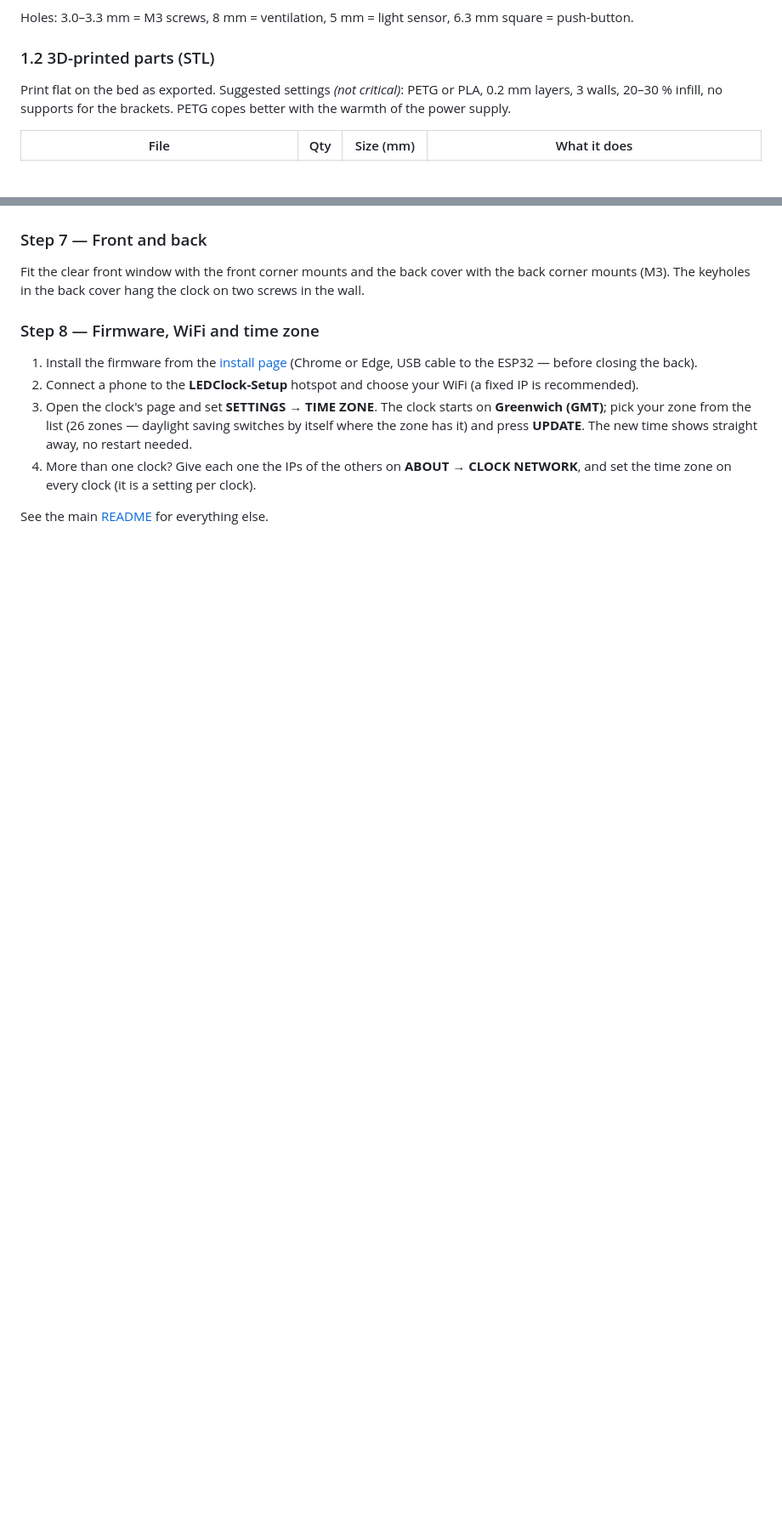
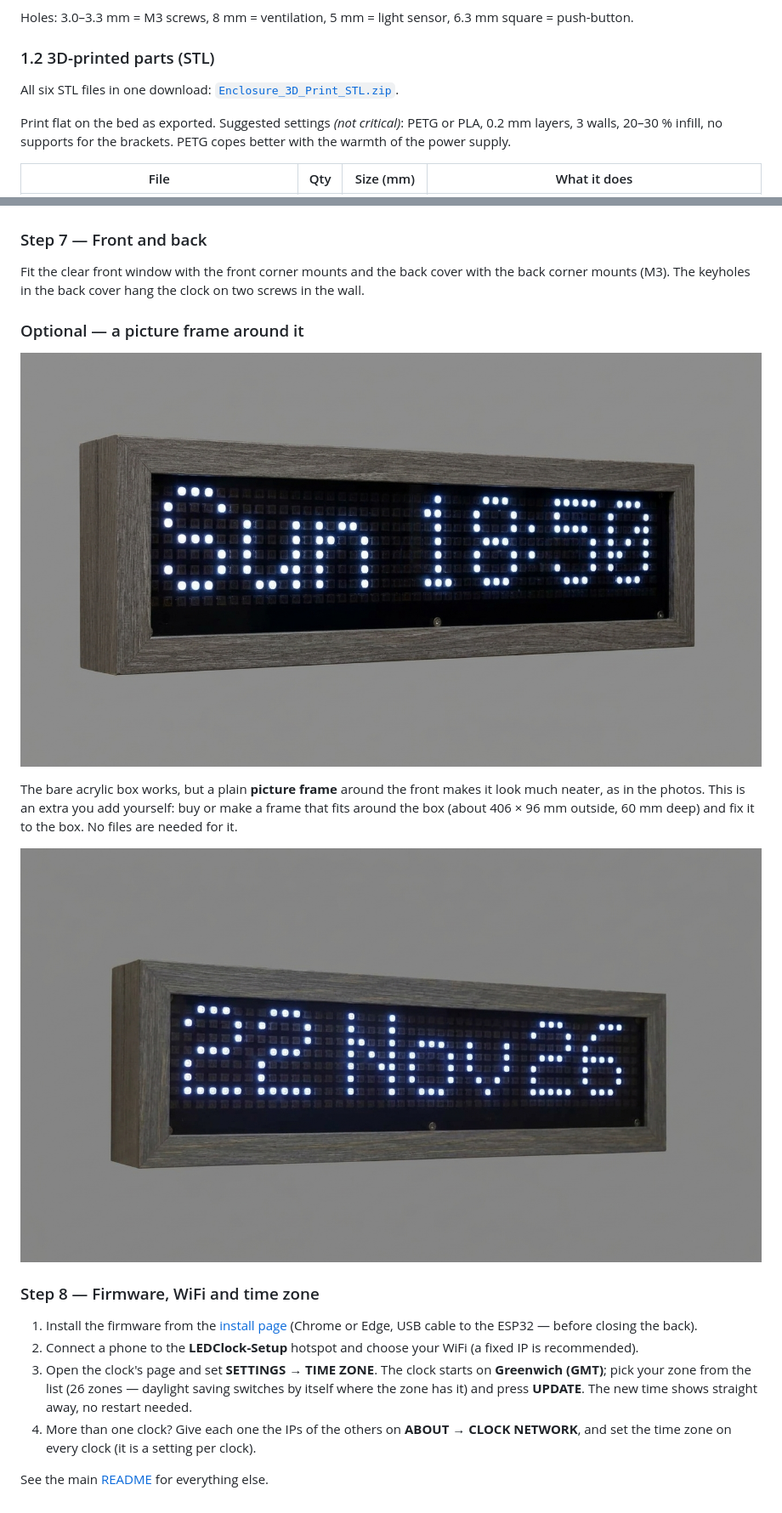
Before and after one commit to 777BDVGP/LED_Display_Board, a Markdown page: Build_Files/README.md, 2 parts joined by grey strips. Shown at 85% size. GitHub-like rendering; pictures changed too: Build_Files/FinishBox_Date.jpg (added), Build_Files/FinishBox_Time.jpg (added); blank space fills up the shorter version.

Commit message:
Enclosure ZIPs (DXF / STL) + make_enclosure_zips.py; optional picture frame; build-it-another-way note
Co-Authored-By: Claude Opus 5.5 <noreply@anthropic.com>

```diff
--- a/Build_Files/README.md
+++ b/Build_Files/README.md
@@ -40,6 +49,8 @@ Holes: 3.0–3.3 mm = M3 screws, 8 mm = ventilation, 5 mm = light sensor,
 6.3 mm square = push-button.
 
 ### 1.2 3D-printed parts (STL)
+
+All six STL files in one download: [`Enclosure_3D_Print_STL.zip`](Enclosure_3D_Print_STL.zip).
 
 Print flat on the bed as exported. Suggested settings *(not critical)*: PETG
 or PLA, 0.2 mm layers, 3 walls, 20–30 % infill, no supports for the brackets.
@@ -250,6 +261,17 @@ Fit the clear front window with the front corner mounts and the back cover
 with the back corner mounts (M3). The keyholes in the back cover hang the
 clock on two screws in the wall.
 
+### Optional — a picture frame around it
+
+![The finished clock in a picture frame](FinishBox_Time.jpg)
+
+The bare acrylic box works, but a plain **picture frame** around the front
+makes it look much neater, as in the photos. This is an extra you add
+yourself: buy or make a frame that fits around the box (about 406 × 96 mm
+outside, 60 mm deep) and fix it to the box. No files are needed for it.
+
+![The framed clock showing the date](FinishBox_Date.jpg)
+
 ### Step 8 — Firmware, WiFi and time zone
 
 1. Install the firmware from the [install page](https://777bdvgp.github.io/LED_Display_Board/)
```
Also changed, not shown: other parts of Build_Files/README.md (+10 -1 lines), README.md (+5 -2 lines), 3 other files.
